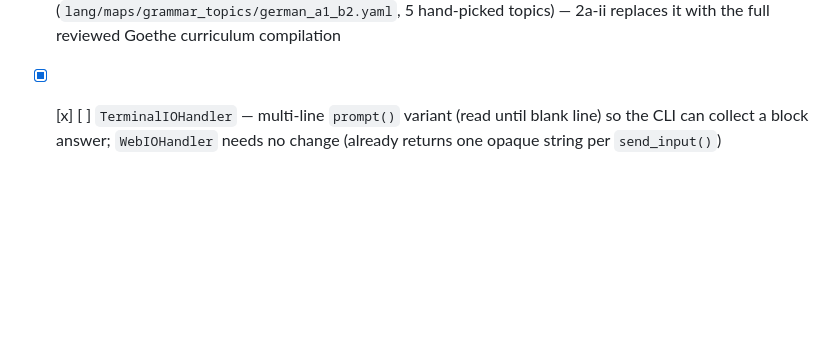
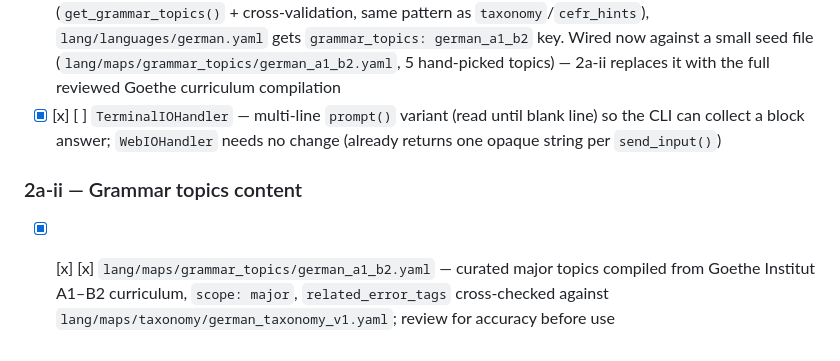
Before and after one commit to cookieTroll/language-tutor, a Markdown page: docs/CHECKLIST_FINISHED.md, the part around the change. GitHub-like rendering; blank space fills up the shorter version.

```diff
--- a/docs/CHECKLIST_FINISHED.md
+++ b/docs/CHECKLIST_FINISHED.md
@@ -263,3 +263,6 @@ Items with at least two sign-offs (Validated + optionally Finished). Pulled from
 - [x] [x] [ ] `errors.module` column — `memory/schema.sql`, populate in `write_session()`, simplify `get_error_frequency()`'s module-filter branch to a flat `WHERE` instead of the `sessions` JOIN
 - [x] [x] [ ] `lang/maps/grammar_topics/` map type — `lang/models.py` (new `GrammarTopicsMap`), `lang/loader.py` (`get_grammar_topics()` + cross-validation, same pattern as `taxonomy`/`cefr_hints`), `lang/languages/german.yaml` gets `grammar_topics: german_a1_b2` key. Wired now against a small seed file (`lang/maps/grammar_topics/german_a1_b2.yaml`, 5 hand-picked topics) — 2a-ii replaces it with the full reviewed Goethe curriculum compilation
 - [x] [x] [ ] `TerminalIOHandler` — multi-line `prompt()` variant (read until blank line) so the CLI can collect a block answer; `WebIOHandler` needs no change (already returns one opaque string per `send_input()`)
+
+### 2a-ii — Grammar topics content
+- [x] [x] [x] `lang/maps/grammar_topics/german_a1_b2.yaml` — curated major topics compiled from Goethe Institut A1–B2 curriculum, `scope: major`, `related_error_tags` cross-checked against `lang/maps/taxonomy/german_taxonomy_v1.yaml`; review for accuracy before use
```
Also changed, not shown: docs/CHECKLIST.md (+0 -3 lines).
